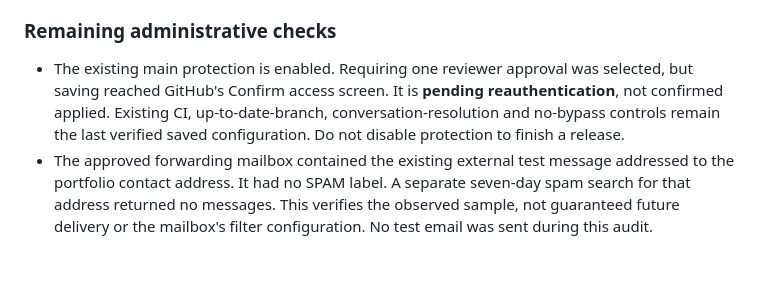
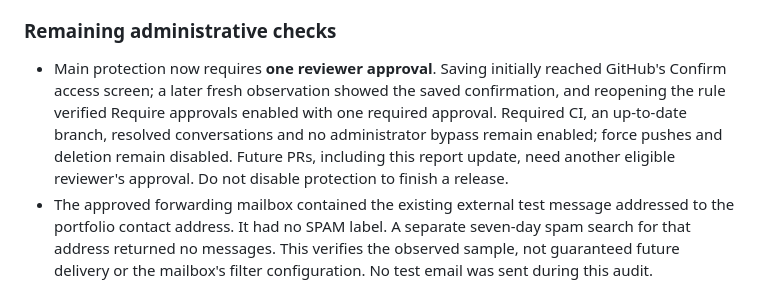
Before and after one commit to allamashraf/allamashraf-site, a Markdown page: docs/LAUNCH_REPORT.md, the part around the change. Drawn GitHub-style; blank space fills up the shorter version.

Commit message:
docs: confirm one-reviewer protection is saved

```diff
--- a/docs/LAUNCH_REPORT.md
+++ b/docs/LAUNCH_REPORT.md
@@ -136,7 +136,7 @@ Performance **99**, accessibility **100**, best practices **100**, SEO **100**.
 
 ### Remaining administrative checks
 
-- The existing main protection is enabled. Requiring one reviewer approval was selected, but saving reached GitHub's Confirm access screen. It is **pending reauthentication**, not confirmed applied. Existing CI, up-to-date-branch, conversation-resolution and no-bypass controls remain the last verified saved configuration. Do not disable protection to finish a release.
+- Main protection now requires **one reviewer approval**. Saving initially reached GitHub's Confirm access screen; a later fresh observation showed the saved confirmation, and reopening the rule verified Require approvals enabled with one required approval. Required CI, an up-to-date branch, resolved conversations and no administrator bypass remain enabled; force pushes and deletion remain disabled. Future PRs, including this report update, need another eligible reviewer's approval. Do not disable protection to finish a release.
 - The approved forwarding mailbox contained the existing external test message addressed to the portfolio contact address. It had no SPAM label. A separate seven-day spam search for that address returned no messages. This verifies the observed sample, not guaranteed future delivery or the mailbox's filter configuration. No test email was sent during this audit.
 - Recovery options were reviewed where accessible without opening recovery codes. Owner verification and private backup of recovery details remain open. The registrar session expired before a fresh account-level read-back. No password, MFA method, forwarding destination or spam setting was changed.
 - LinkedIn Post Inspector remains unverified. Browser access was denied because the earlier sign-in was cancelled; fresh explicit authorization is required before another sign-in attempt. Connected LinkedIn profile search does not provide Post Inspector functionality.
```
Also changed, not shown: docs/RELEASE_CHECKLIST.md (+1 -1 lines).
